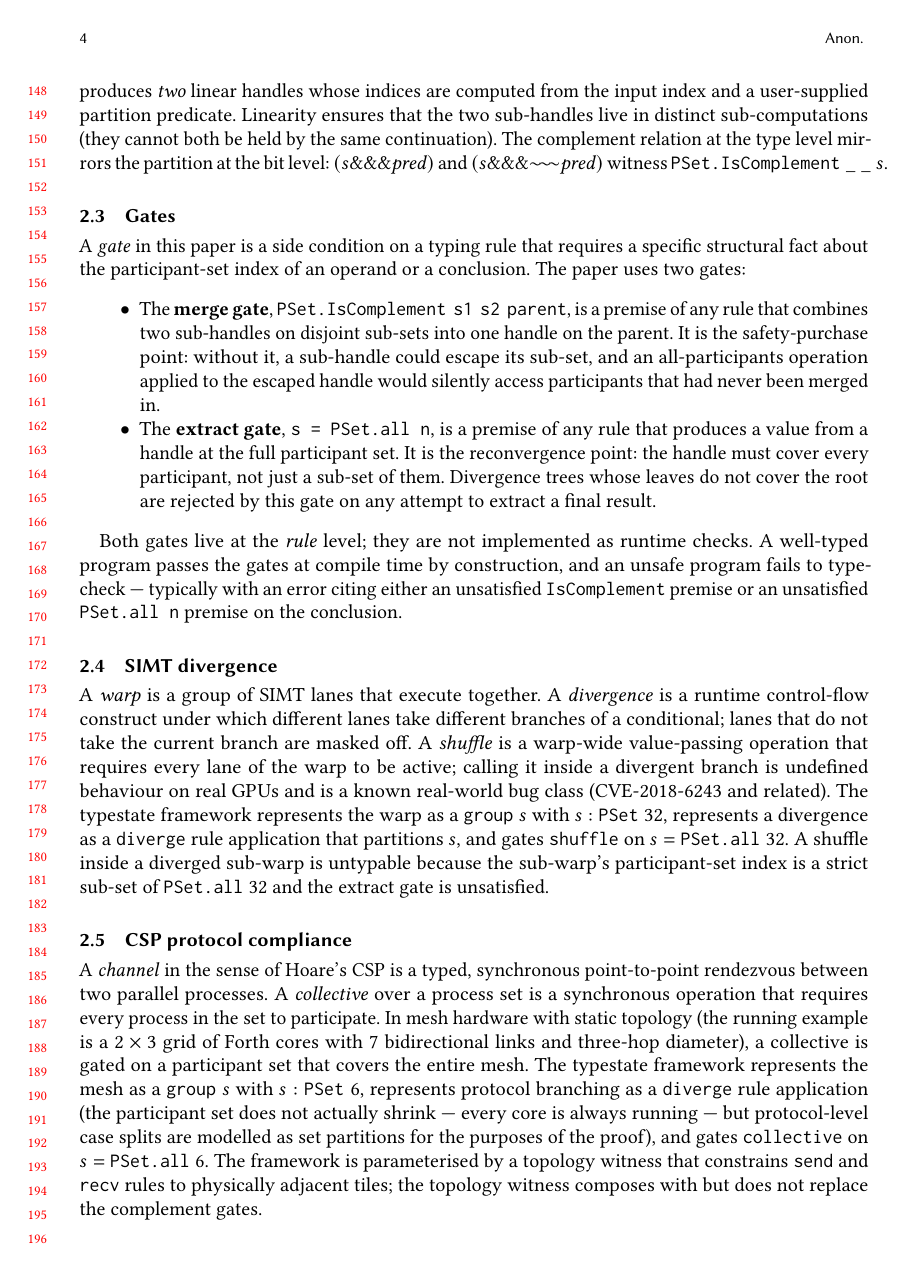
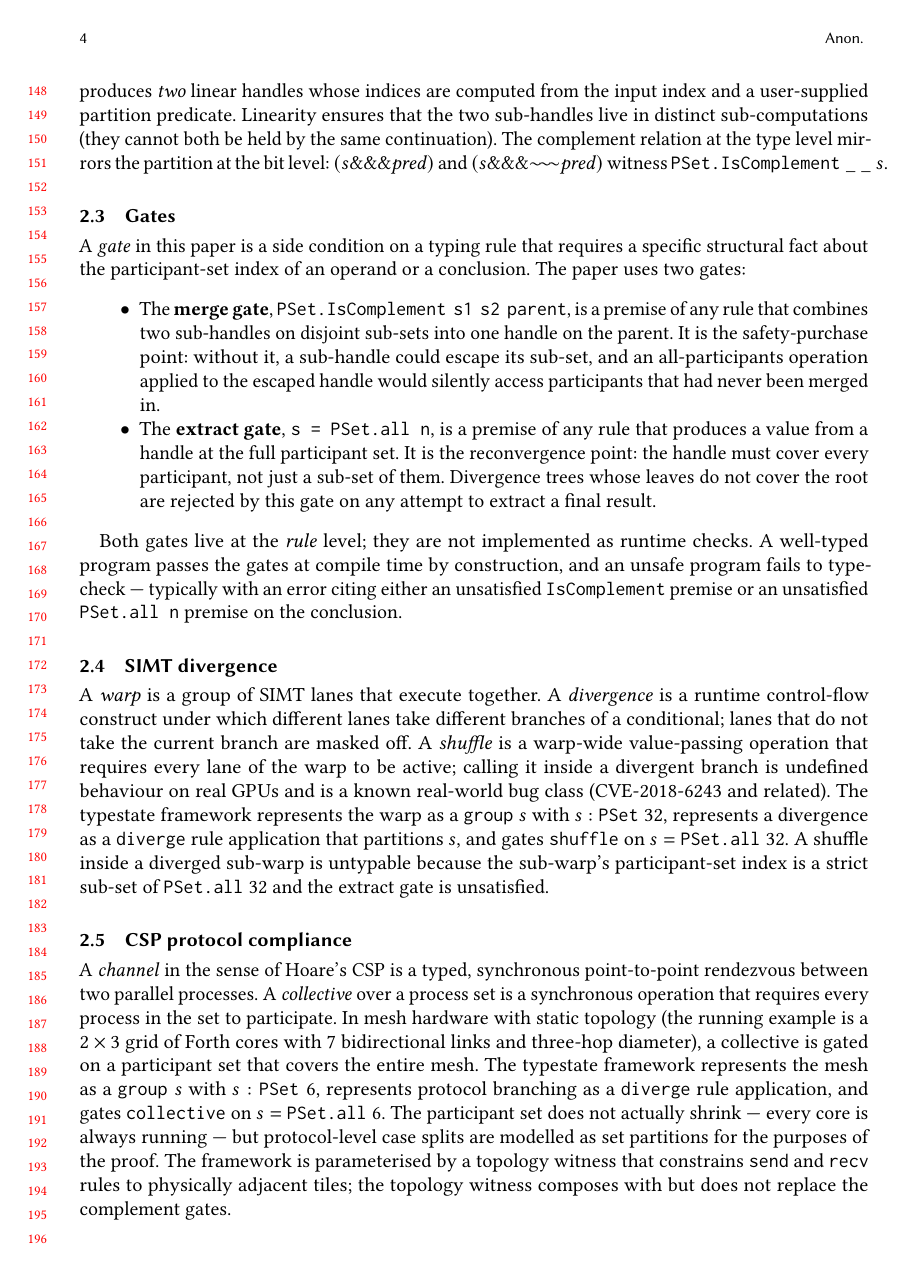
Before and after one commit to modelmiser/warp-types, a LaTeX paper (research/paper.tex): page 4 of 23. Compiled offline with pdfLaTeX.

Commit message:
style(paper): hoist §2.5 CSP diverge gloss to its own sentence (M4)
The 3-level nested parenthetical (outer sentence + parens + em-dash
pair) reads as a wall in 1-col reflow. Hoist "participant set does
not actually shrink / every core always running / protocol-level
case splits are set partitions" into a follow-up sentence so the
main inventory sentence (group index, diverge rule, collective gate)
reads cleanly.

Bad-boxes unchanged: 30 overfull / 4 underfull / 0 warnings, 23pp.

```diff
--- a/research/paper.tex
+++ b/research/paper.tex
@@ -189,7 +189,7 @@ A \emph{warp} is a group of SIMT lanes that execute together. A \emph{divergence
 
 \subsection{CSP protocol compliance}\label{sec:csp-protocol-compliance}
 
-A \emph{channel} in the sense of Hoare's CSP is a typed, synchronous point-to-point rendezvous between two parallel processes. A \emph{collective} over a process set is a synchronous operation that requires every process in the set to participate. In mesh hardware with static topology (the running example is a $2\times3$ grid of Forth cores with 7~bidirectional links and three-hop diameter), a collective is gated on a participant set that covers the entire mesh. The typestate framework represents the mesh as a $\texttt{group}\;s$ with $s : \PSet\;6$, represents protocol branching as a \texttt{diverge} rule application (the participant set does not actually shrink --- every core is always running --- but protocol-level case splits are modelled as set partitions for the purposes of the proof), and gates \texttt{collective} on $s = \texttt{PSet.all}\;6$. The framework is parameterised by a topology witness that constrains \texttt{send} and \texttt{recv} rules to physically adjacent tiles; the topology witness composes with but does not replace the complement gates.
+A \emph{channel} in the sense of Hoare's CSP is a typed, synchronous point-to-point rendezvous between two parallel processes. A \emph{collective} over a process set is a synchronous operation that requires every process in the set to participate. In mesh hardware with static topology (the running example is a $2\times3$ grid of Forth cores with 7~bidirectional links and three-hop diameter), a collective is gated on a participant set that covers the entire mesh. The typestate framework represents the mesh as a $\texttt{group}\;s$ with $s : \PSet\;6$, represents protocol branching as a \texttt{diverge} rule application, and gates \texttt{collective} on $s = \texttt{PSet.all}\;6$. The participant set does not actually shrink --- every core is always running --- but protocol-level case splits are modelled as set partitions for the purposes of the proof. The framework is parameterised by a topology witness that constrains \texttt{send} and \texttt{recv} rules to physically adjacent tiles; the topology witness composes with but does not replace the complement gates.
 
 \subsection{Memory fences and tree reductions}\label{sec:memory-fences-and-tree-reductions}
 
```
